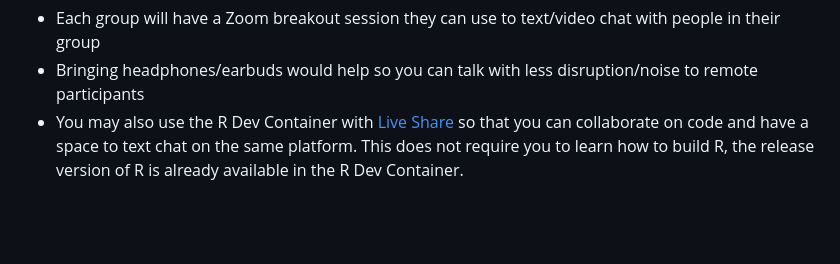
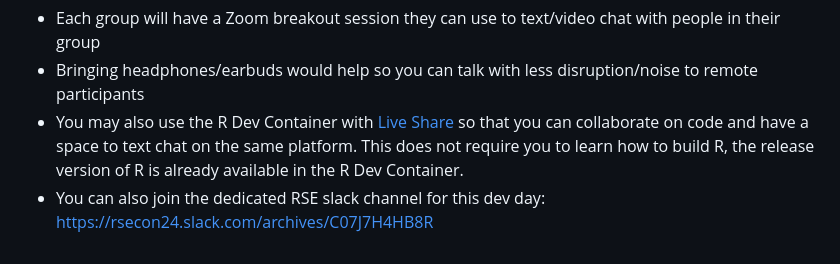
Before and after one commit to r-devel/r-dev-day, a Markdown page: preparation/RSECon24.md, the part around the change. GitHub-like rendering; blank space fills up the shorter version.

Commit message:
Add slack url

```diff
--- a/preparation/RSECon24.md
+++ b/preparation/RSECon24.md
@@ -40,3 +40,4 @@ To work with participants that are joining remotely:
 * Each group will have a Zoom breakout session they can use to text/video chat with people in their group
 * Bringing headphones/earbuds would help so you can talk with less disruption/noise to remote participants
 * You may also use the R Dev Container with [Live Share](https://contributor.r-project.org/r-dev-env/container_setup/live_share/) so that you can collaborate on code and have a space to text chat on the same platform. This does not require you to learn how to build R, the release version of R is already available in the R Dev Container.
+* You can also join the dedicated RSE slack channel for this dev day: https://rsecon24.slack.com/archives/C07J7H4HB8R
```
